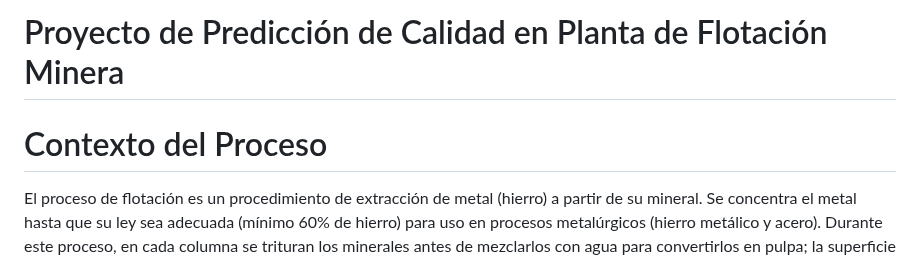
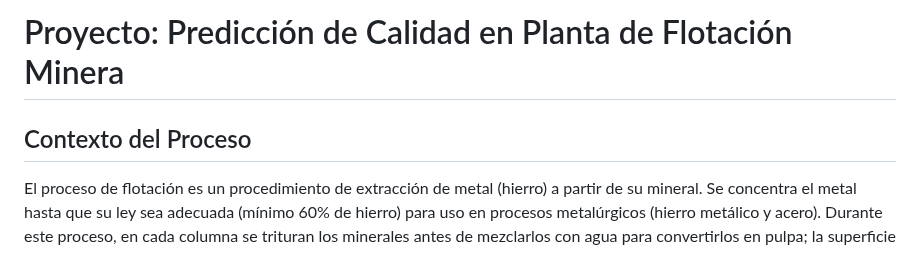
Before and after one commit to UrsulaMoya/mi-primer-repositorio-academico-minero, a Markdown page: README.md, the part around the change. Drawn GitHub-style.

```diff
--- a/README.md
+++ b/README.md
@@ -1,6 +1,6 @@
-# Proyecto de Predicción de Calidad en Planta de Flotación Minera
+# Proyecto: Predicción de Calidad en Planta de Flotación Minera
 
-#  Contexto del Proceso
+## Contexto del Proceso
 
 El proceso de flotación es un procedimiento de extracción de metal (hierro) a partir de su mineral. Se concentra el metal hasta que su ley sea adecuada (mínimo 60% de hierro) para uso en procesos metalúrgicos (hierro metálico y acero). Durante este proceso, en cada columna se trituran los minerales antes de mezclarlos con agua para convertirlos en pulpa; la superficie de esta pulpa es selectivamente convertida para repeler el agua a través del uso de reactivos específicos (amina, almidón). Luego los minerales de la pulpa se separan a través de un flujo de burbujas de aire que se adhieren a las partículas que repelen el agua para que floten y así son recolectadas en una espuma (partículas de sílica). Se espera que el contenido de la sílica al final del procesos se encuentre entre un rango ideal de 0,5% y 2% para asegurar la calidad del concentrado de hierro.
 
```
